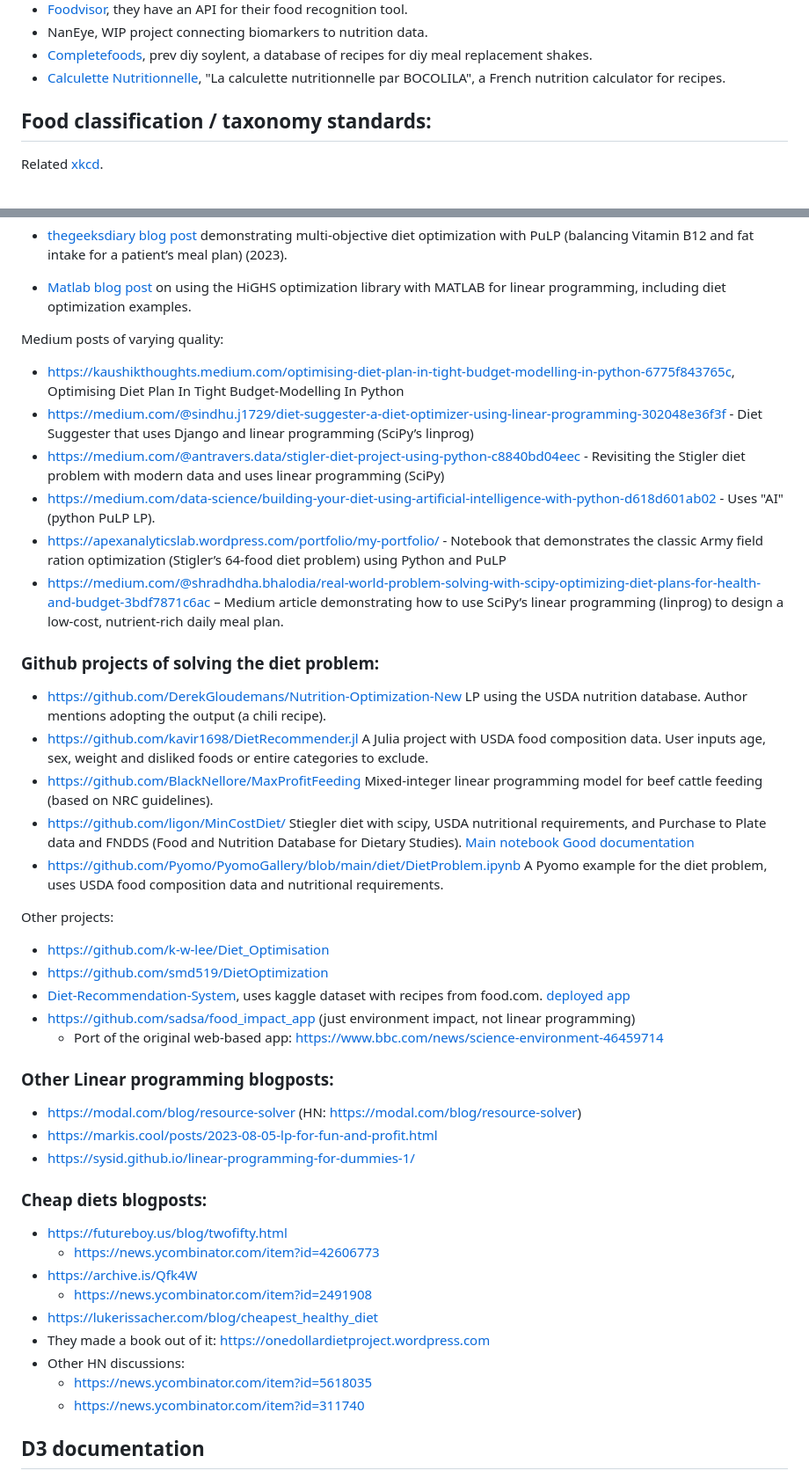
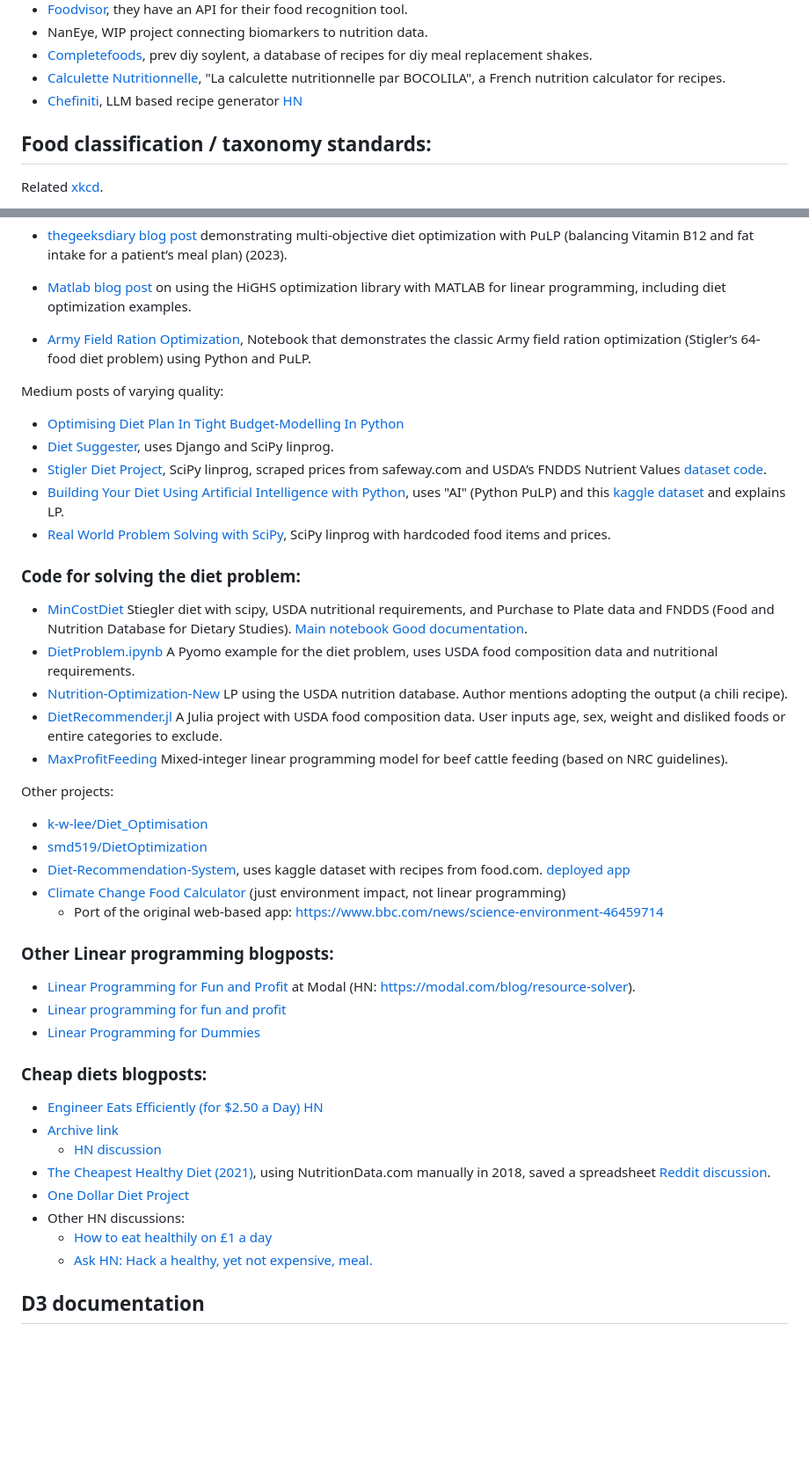
Before and after one commit to albertaillet/diet-optimization, a Markdown page: REFERENCES.md, 2 parts joined by grey strips. Shown at 88% size. Drawn GitHub-style; blank space fills up the shorter version.

Commit message:
added more details to references

```diff
--- a/REFERENCES.md
+++ b/REFERENCES.md
@@ -200,6 +200,7 @@ Other tools:
 - NanEye, WIP project connecting biomarkers to nutrition data.
 - [Completefoods](https://www.completefoods.co/), prev diy soylent, a database of recipes for diy meal replacement shakes.
 - [Calculette Nutritionnelle](https://calculettenutritionnelle.fr), "La calculette nutritionnelle par BOCOLILA", a French nutrition calculator for recipes.
+- [Chefiniti](https://chefiniti.app), LLM based recipe generator [HN](https://news.ycombinator.com/item?id=44256032)
 
 ## Food classification / taxonomy standards:
 
@@ -317,49 +318,48 @@ Related [xkcd](https://xkcd.com/927/).
 - https://dev.to/mathewthe2/figuring-out-a-balanced-diet-at-wendy-s-with-python-pulp-d3d – Tutorial blog using Python and PuLP to find an optimal balanced diet from Wendy’s menu items under nutritional constraints.
 - [thegeeksdiary blog post](https://thegeeksdiary.com/2023/03/22/linear-programming-in-python-using-pulp-part-2/) demonstrating multi-objective diet optimization with PuLP (balancing Vitamin B12 and fat intake for a patient’s meal plan) (2023).
 - [Matlab blog post](https://blogs.mathworks.com/matlab/2024/11/04/linear-programming-the-highs-optimization-library-and-matlab/) on using the HiGHS optimization library with MATLAB for linear programming, including diet optimization examples.
+- [Army Field Ration Optimization](https://apexanalyticslab.wordpress.com/portfolio/my-portfolio/), Notebook that demonstrates the classic Army field ration optimization (Stigler’s 64-food diet problem) using Python and PuLP.
 
 Medium posts of varying quality:
 
-- https://kaushikthoughts.medium.com/optimising-diet-plan-in-tight-budget-modelling-in-python-6775f843765c, Optimising Diet Plan In Tight Budget-Modelling In Python
-- https://medium.com/@sindhu.j1729/diet-suggester-a-diet-optimizer-using-linear-programming-302048e36f3f - Diet Suggester that uses Django and linear programming (SciPy’s linprog)
-- https://medium.com/@antravers.data/stigler-diet-project-using-python-c8840bd04eec - Revisiting the Stigler diet problem with modern data and uses linear programming (SciPy)
-- https://medium.com/data-science/building-your-diet-using-artificial-intelligence-with-python-d618d601ab02 - Uses "AI" (python PuLP LP).
-- https://apexanalyticslab.wordpress.com/portfolio/my-portfolio/ - Notebook that demonstrates the classic Army field ration optimization (Stigler’s 64-food diet problem) using Python and PuLP
-- https://medium.com/@shradhdha.bhalodia/real-world-problem-solving-with-scipy-optimizing-diet-plans-for-health-and-budget-3bdf7871c6ac – Medium article demonstrating how to use SciPy’s linear programming (linprog) to design a low-cost, nutrient-rich daily meal plan.
+- [Optimising Diet Plan In Tight Budget-Modelling In Python](https://kaushikthoughts.medium.com/optimising-diet-plan-in-tight-budget-modelling-in-python-6775f843765c)
+- [Diet Suggester](https://medium.com/@sindhu.j1729/diet-suggester-a-diet-optimizer-using-linear-programming-302048e36f3f), uses Django and SciPy linprog.
+- [Stigler Diet Project](https://medium.com/@antravers.data/stigler-diet-project-using-python-c8840bd04eec), SciPy linprog, scraped prices from safeway.com and USDA’s FNDDS Nutrient Values [dataset](https://www.ars.usda.gov/northeast-area/beltsville-md-bhnrc/beltsville-human-nutrition-research-center/food-surveys-research-group/docs/fndds-download-databases/) [code](https://github.com/antravers/STA-141B-Project).
+- [Building Your Diet Using Artificial Intelligence with Python](https://medium.com/data-science/building-your-diet-using-artificial-intelligence-with-python-d618d601ab02), uses "AI" (Python PuLP) and this [kaggle dataset](https://www.kaggle.com/datasets/trolukovich/nutritional-values-for-common-foods-and-products) and explains LP.
+- [Real World Problem Solving with SciPy](https://medium.com/@shradhdha.bhalodia/real-world-problem-solving-with-scipy-optimizing-diet-plans-for-health-and-budget-3bdf7871c6ac), SciPy linprog with hardcoded food items and prices.
 
-### Github projects of solving the diet problem:
+### Code for solving the diet problem:
 
-- https://github.com/DerekGloudemans/Nutrition-Optimization-New LP using the USDA nutrition database. Author mentions adopting the output (a chili recipe).
-- https://github.com/kavir1698/DietRecommender.jl A Julia project with USDA food composition data. User inputs age, sex, weight and disliked foods or entire categories to exclude.
-- https://github.com/BlackNellore/MaxProfitFeeding Mixed-integer linear programming model for beef cattle feeding (based on NRC guidelines).
-- https://github.com/ligon/MinCostDiet/ Stiegler diet with scipy, USDA nutritional requirements, and Purchase to Plate data and FNDDS (Food and Nutrition Database for Dietary Studies). [Main notebook](https://github.com/ligon/MinCostDiet/blob/master/fndds_diet_problem.ipynb) [Good documentation](https://github.com/ligon/MinCostDiet/blob/master/minimum_cost_diet.org)
-- https://github.com/Pyomo/PyomoGallery/blob/main/diet/DietProblem.ipynb A Pyomo example for the diet problem, uses USDA food composition data and nutritional requirements.
+- [MinCostDiet](https://github.com/ligon/MinCostDiet/) Stiegler diet with scipy, USDA nutritional requirements, and Purchase to Plate data and FNDDS (Food and Nutrition Database for Dietary Studies). [Main notebook](https://github.com/ligon/MinCostDiet/blob/master/fndds_diet_problem.ipynb) [Good documentation](https://github.com/ligon/MinCostDiet/blob/master/minimum_cost_diet.org).
+- [DietProblem.ipynb](https://github.com/Pyomo/PyomoGallery/blob/main/diet/DietProblem.ipynb) A Pyomo example for the diet problem, uses USDA food composition data and nutritional requirements.
+- [Nutrition-Optimization-New](https://github.com/DerekGloudemans/Nutrition-Optimization-New) LP using the USDA nutrition database. Author mentions adopting the output (a chili recipe).
+- [DietRecommender.jl](https://github.com/kavir1698/DietRecommender.jl) A Julia project with USDA food composition data. User inputs age, sex, weight and disliked foods or entire categories to exclude.
+- [MaxProfitFeeding](https://github.com/BlackNellore/MaxProfitFeeding) Mixed-integer linear programming model for beef cattle feeding (based on NRC guidelines).
 
 Other projects:
 
-- https://github.com/k-w-lee/Diet_Optimisation
-- https://github.com/smd519/DietOptimization
+- [k-w-lee/Diet_Optimisation](https://github.com/k-w-lee/Diet_Optimisation)
+- [smd519/DietOptimization](https://github.com/smd519/DietOptimization)
 - [Diet-Recommendation-System](https://github.com/zakaria-narjis/Diet-Recommendation-System), uses kaggle dataset with recipes from food.com. [deployed app](https://diet-recommendation-system.streamlit.app)
-- https://github.com/sadsa/food_impact_app (just environment impact, not linear programming)
+- [Climate Change Food Calculator](https://github.com/sadsa/food_impact_app) (just environment impact, not linear programming)
   - Port of the original web-based app: https://www.bbc.com/news/science-environment-46459714
 
 ### Other Linear programming blogposts:
 
-- https://modal.com/blog/resource-solver (HN: https://modal.com/blog/resource-solver)
-- https://markis.cool/posts/2023-08-05-lp-for-fun-and-profit.html
-- https://sysid.github.io/linear-programming-for-dummies-1/
+- [Linear Programming for Fun and Profit](https://modal.com/blog/resource-solver) at Modal (HN: https://modal.com/blog/resource-solver).
+- [Linear programming for fun and profit](https://markis.cool/posts/2023-08-05-lp-for-fun-and-profit.html)
+- [Linear Programming for Dummies](https://sysid.github.io/linear-programming-for-dummies-1/)
 
 ### Cheap diets blogposts:
 
-- https://futureboy.us/blog/twofifty.html
-  - https://news.ycombinator.com/item?id=42606773
-- https://archive.is/Qfk4W
-  - https://news.ycombinator.com/item?id=2491908
-- https://lukerissacher.com/blog/cheapest_healthy_diet
-- They made a book out of it: https://onedollardietproject.wordpress.com
+- [Engineer Eats Efficiently (for $2.50 a Day)](https://futureboy.us/blog/twofifty.html) [HN](https://news.ycombinator.com/item?id=42606773)
+- [Archive link](https://archive.is/Qfk4W)
+  - [HN discussion](https://news.ycombinator.com/item?id=2491908)
+- [The Cheapest Healthy Diet (2021)](https://lukerissacher.com/blog/cheapest_healthy_diet), using NutritionData.com manually in 2018, saved a spreadsheet [Reddit discussion](https://old.reddit.com/r/EatCheapAndHealthy/comments/qarkiq/my_cheap_healthy_diet_experiment/).
+- [One Dollar Diet Project](https://onedollardietproject.wordpress.com)
 - Other HN discussions:
-  - https://news.ycombinator.com/item?id=5618035
-  - https://news.ycombinator.com/item?id=311740
+  - [How to eat healthily on £1 a day](https://news.ycombinator.com/item?id=5618035)
+  - [Ask HN: Hack a healthy, yet not expensive, meal.](https://news.ycombinator.com/item?id=311740)
 
 ## D3 documentation
 
```
Also changed, not shown: other parts of REFERENCES.md (+6 -6 lines).
